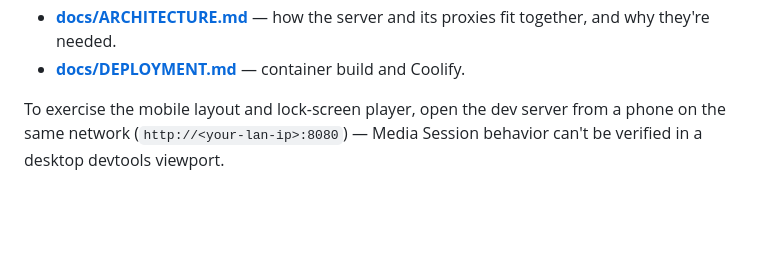
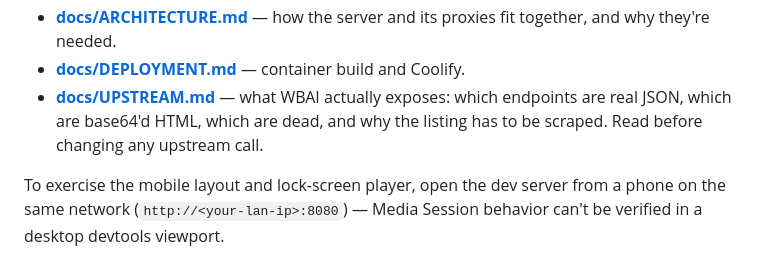
Before and after one commit to Catskill909/wbai-archive, a Markdown page: README.md, the part around the change. GitHub-like rendering; blank space fills up the shorter version.

Commit message:
feat: add documentation for upstream WBAI endpoints and their response types

```diff
--- a/README.md
+++ b/README.md
@@ -140,6 +140,9 @@ reload the page. `npm start` serves them directly.
 - **[docs/ARCHITECTURE.md](docs/ARCHITECTURE.md)** — how the server and its
   proxies fit together, and why they're needed.
 - **[docs/DEPLOYMENT.md](docs/DEPLOYMENT.md)** — container build and Coolify.
+- **[docs/UPSTREAM.md](docs/UPSTREAM.md)** — what WBAI actually exposes: which
+  endpoints are real JSON, which are base64'd HTML, which are dead, and why the
+  listing has to be scraped. Read before changing any upstream call.
 
 To exercise the mobile layout and lock-screen player, open the dev server from a
 phone on the same network (`http://<your-lan-ip>:8080`) — Media Session behavior
```
Also changed, not shown: docs/UPSTREAM.md (added, +161 -0 lines).
